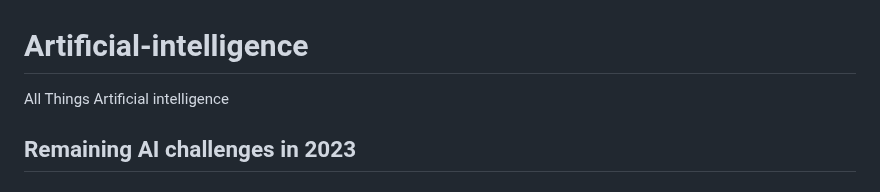
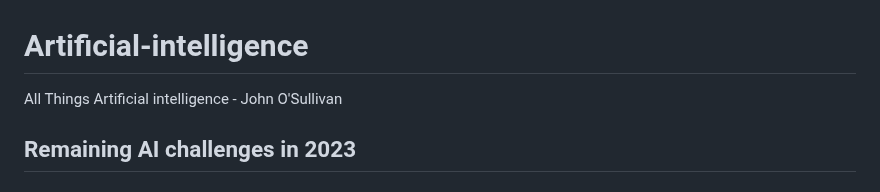
Before and after one commit to johnosbb/Artificial-intelligence, a Markdown page: README.md, the part around the change. Drawn GitHub-style.

```diff
--- a/README.md
+++ b/README.md
@@ -1,5 +1,5 @@
 # Artificial-intelligence
-All Things Artificial intelligence
+All Things Artificial intelligence - John O'Sullivan
 
 ## Remaining AI challenges in 2023
 
```
